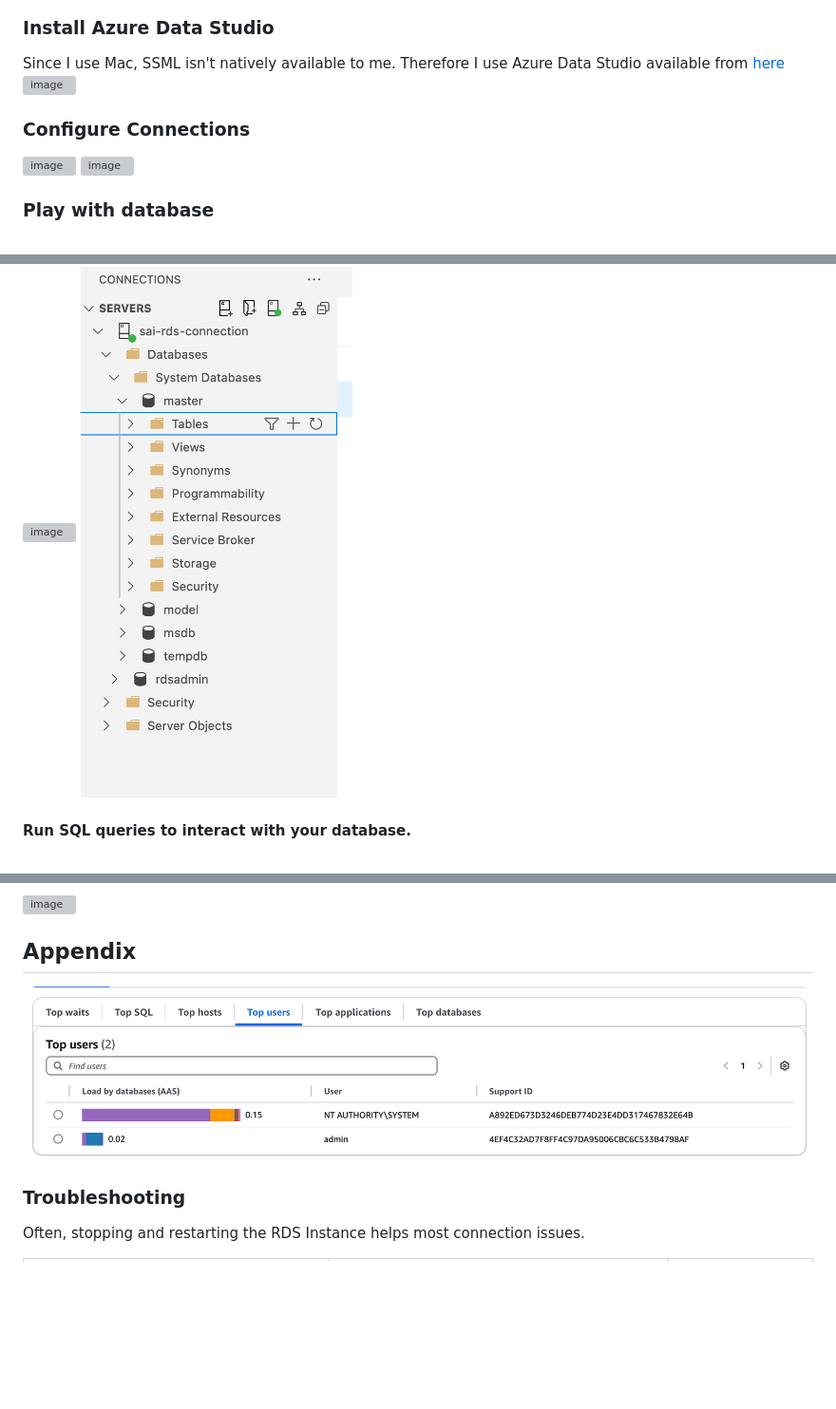
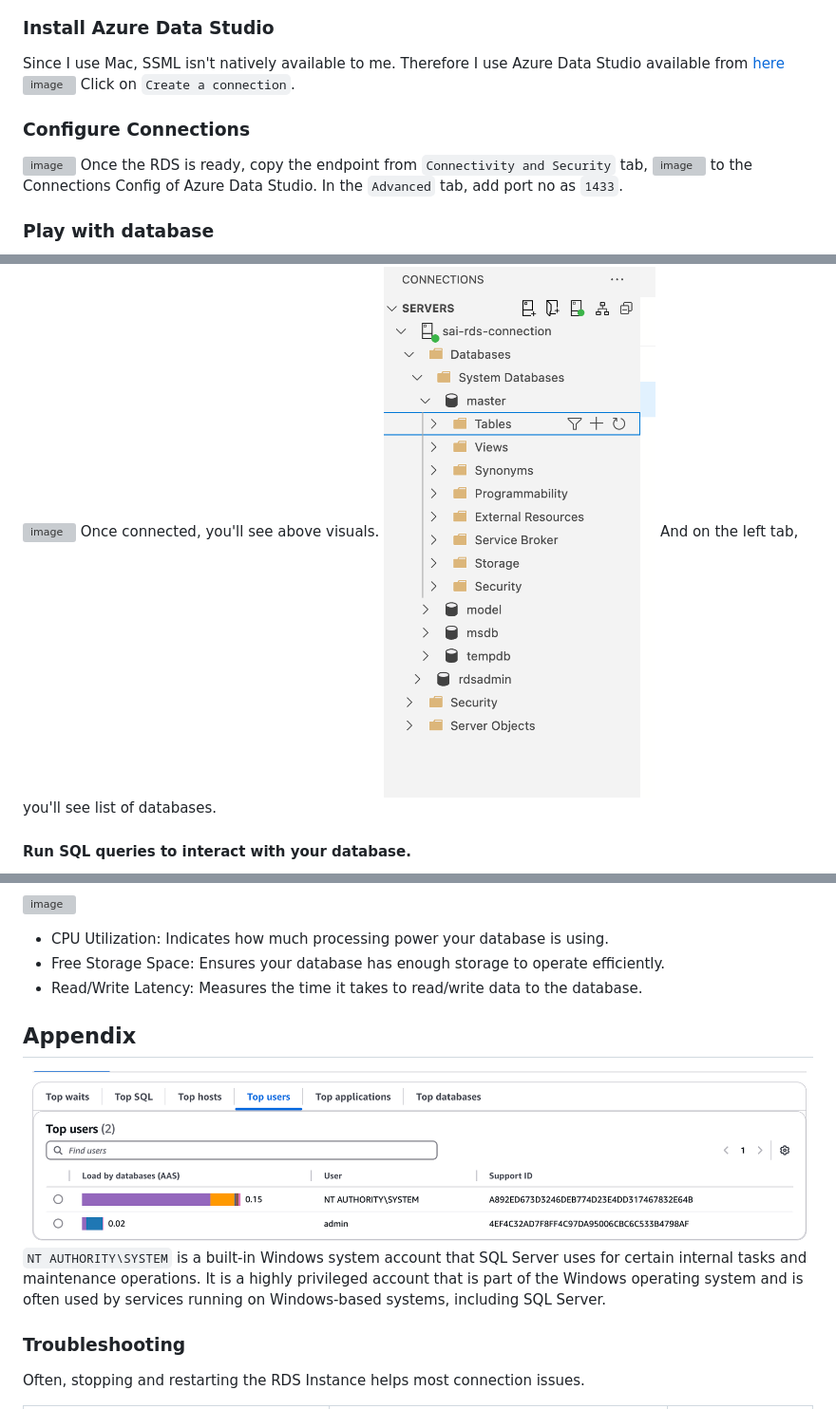
Before and after one commit to saikamat/AWS_Projects, a Markdown page: 03-Deploying_SQL_Server_databases_on_Amazon_RDS/README.md, 3 parts joined by grey strips. Shown at 95% size. GitHub-like rendering; blank space fills up the shorter version; grey boxes are pictures that could not be loaded.

Commit message:
complete Readme

```diff
--- a/03-Deploying_SQL_Server_databases_on_Amazon_RDS/README.md
+++ b/03-Deploying_SQL_Server_databases_on_Amazon_RDS/README.md
@@ -128,12 +128,17 @@ Navigate to AWS Console and type in `RDS` and create RDS database.
 Since I use Mac, SSML isn't natively available to me.
 Therefore I use Azure Data Studio available from [here](https://learn.microsoft.com/en-us/azure-data-studio/download-azure-data-studio?tabs=macOS-install%2Cwin-user-install%2Credhat-install%2Cwindows-uninstall%2Credhat-uninstall#download-azure-data-studio)
 ![image](./assets/Screenshot%202024-12-09%20at%2022.02.01.png)
+Click on `Create a connection`.
 ### Configure Connections
 ![image](./assets/Screenshot%202024-12-09%20at%2022.22.09.png)
+Once the RDS is ready, copy the endpoint from `Connectivity and Security` tab,
 ![image](./assets/Screenshot%202024-12-09%20at%2022.23.28.png)
-
+to the Connections Config of Azure Data Studio.
+In the `Advanced` tab, add port no as `1433`.
 ### Play with database
 ![image](./assets/Screenshot%202024-12-10%20at%2010.12.03.png)
+Once connected, you'll see above visuals.
 ![image](./assets/Screenshot%202024-12-10%20at%2010.27.01.png)
+And on the left tab, you'll see list of databases.
 #### Run SQL queries to interact with your database.
 ![image](./assets/Screenshot%202024-12-10%20at%2010.27.11.png)
@@ -162,7 +187,12 @@ Therefore I use Azure Data Studio available from [here](https://learn.microsoft.
 
 ![image](./assets/chrome-capture-2024-12-10.gif)
+- CPU Utilization: Indicates how much processing power your database is using.
+- Free Storage Space: Ensures your database has enough storage to operate efficiently.
+- Read/Write Latency: Measures the time it takes to read/write data to the database.
 ## Appendix
 ![image](./assets/Screenshot%202024-12-10%20at%2011.15.44.png)
+`NT AUTHORITY\SYSTEM` is a built-in Windows system account that SQL Server uses for certain internal tasks and maintenance operations. It is a highly privileged account that is part of the Windows operating system and is often used by services running on Windows-based systems, including SQL Server.
+
 ### Troubleshooting
 Often, stopping and restarting the RDS Instance helps most connection issues.
 
```
Also changed, not shown: other parts of 03-Deploying_SQL_Server_databases_on_Amazon_RDS/README.md (+40 -20 lines).
